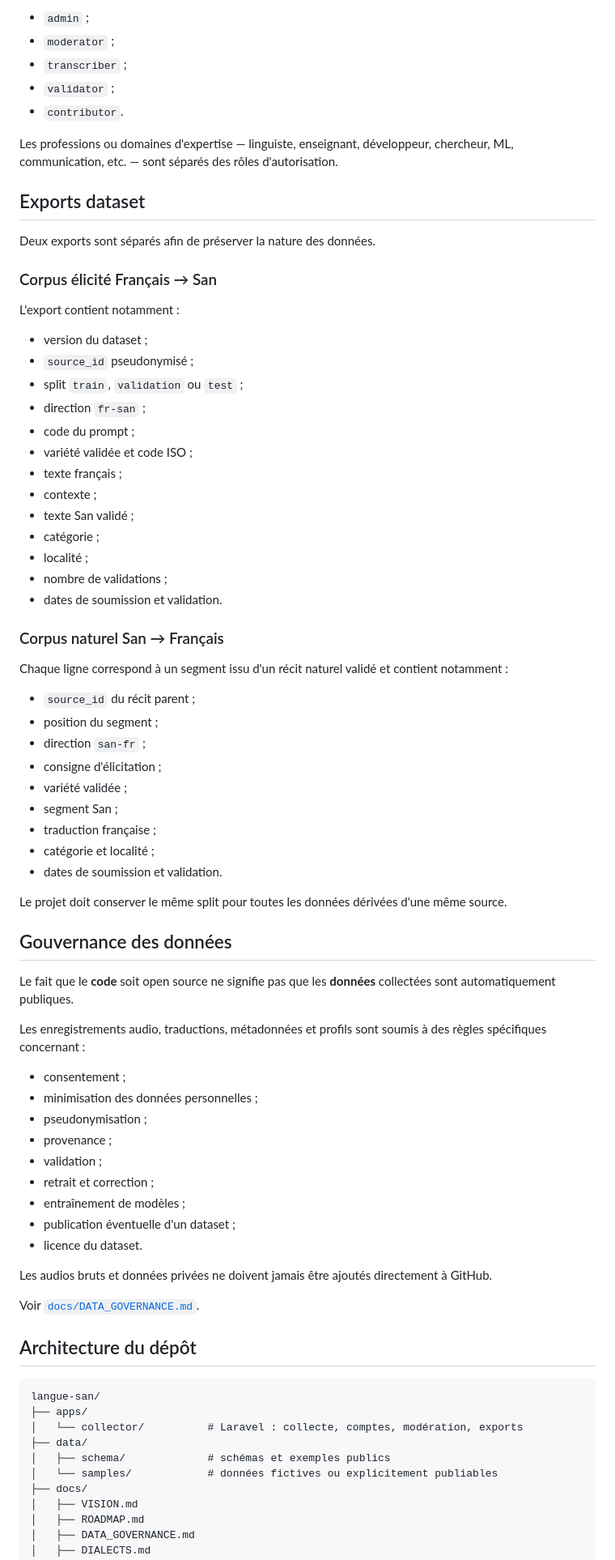
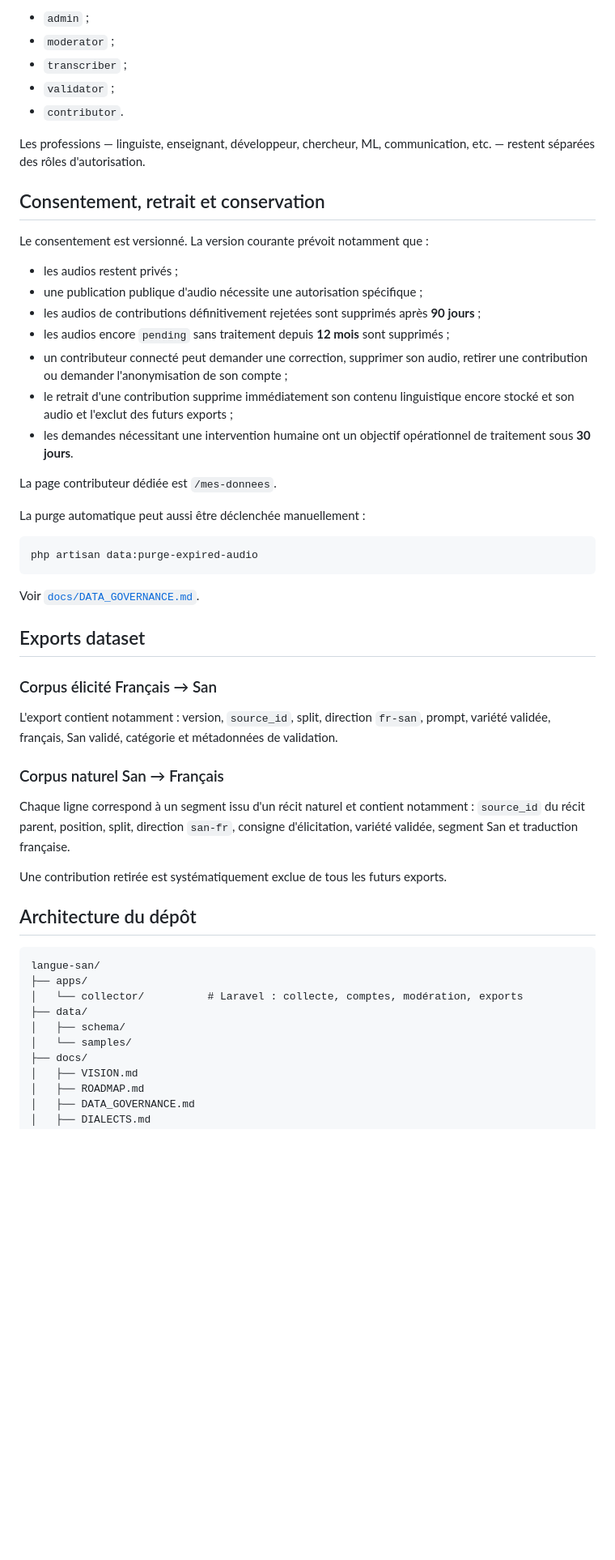
Before and after one commit to KGS-L/langue-san, a Markdown page: README.md, the part around one of its changes. Shown at 81% size. Rendered like a GitHub page; blank space fills up the shorter version.

Commit message:
docs: finalize multi-variety and privacy workflow in README

````diff
--- a/README.md
+++ b/README.md
@@ -179,65 +167,41 @@ Les rôles système actuels sont :
 - `validator` ;
 - `contributor`.
 
-Les professions ou domaines d'expertise — linguiste, enseignant, développeur, chercheur, ML, communication, etc. — sont séparés des rôles d'autorisation.
+Les professions — linguiste, enseignant, développeur, chercheur, ML, communication, etc. — restent séparées des rôles d'autorisation.
+
+## Consentement, retrait et conservation
+
+Le consentement est versionné. La version courante prévoit notamment que :
+
+- les audios restent privés ;
+- une publication publique d'audio nécessite une autorisation spécifique ;
+- les audios de contributions définitivement rejetées sont supprimés après **90 jours** ;
+- les audios encore `pending` sans traitement depuis **12 mois** sont supprimés ;
+- un contributeur connecté peut demander une correction, supprimer son audio, retirer une contribution ou demander l'anonymisation de son compte ;
+- le retrait d'une contribution supprime immédiatement son contenu linguistique encore stocké et son audio et l'exclut des futurs exports ;
+- les demandes nécessitant une intervention humaine ont un objectif opérationnel de traitement sous **30 jours**.
+
+La page contributeur dédiée est `/mes-donnees`.
+
+La purge automatique peut aussi être déclenchée manuellement :
+
+```bash
+php artisan data:purge-expired-audio
+```
+
+Voir [`docs/DATA_GOVERNANCE.md`](docs/DATA_GOVERNANCE.md).
 
 ## Exports dataset
 
-Deux exports sont séparés afin de préserver la nature des données.
-
 ### Corpus élicité Français → San
 
-L'export contient notamment :
-
-- version du dataset ;
-- `source_id` pseudonymisé ;
-- split `train`, `validation` ou `test` ;
-- direction `fr-san` ;
-- code du prompt ;
-- variété validée et code ISO ;
-- texte français ;
-- contexte ;
-- texte San validé ;
-- catégorie ;
-- localité ;
-- nombre de validations ;
-- dates de soumission et validation.
+L'export contient notamment : version, `source_id`, split, direction `fr-san`, prompt, variété validée, français, San validé, catégorie et métadonnées de validation.
 
 ### Corpus naturel San → Français
 
-Chaque ligne correspond à un segment issu d'un récit naturel validé et contient notamment :
+Chaque ligne correspond à un segment issu d'un récit naturel et contient notamment : `source_id` du récit parent, position, split, direction `san-fr`, consigne d'élicitation, variété validée, segment San et traduction française.
 
-- `source_id` du récit parent ;
-- position du segment ;
-- direction `san-fr` ;
-- consigne d'élicitation ;
-- variété validée ;
-- segment San ;
-- traduction française ;
-- catégorie et localité ;
-- dates de soumission et validation.
-
-Le projet doit conserver le même split pour toutes les données dérivées d'une même source.
-
-## Gouvernance des données
-
-Le fait que le **code** soit open source ne signifie pas que les **données** collectées sont automatiquement publiques.
-
-Les enregistrements audio, traductions, métadonnées et profils sont soumis à des règles spécifiques concernant :
-
-- consentement ;
-- minimisation des données personnelles ;
-- pseudonymisation ;
-- provenance ;
-- validation ;
-- retrait et correction ;
-- entraînement de modèles ;
-- publication éventuelle d'un dataset ;
-- licence du dataset.
-
-Les audios bruts et données privées ne doivent jamais être ajoutés directement à GitHub.
-
-Voir [`docs/DATA_GOVERNANCE.md`](docs/DATA_GOVERNANCE.md).
+Une contribution retirée est systématiquement exclue de tous les futurs exports.
 
 ## Architecture du dépôt
 
@@ -246,8 +210,8 @@ langue-san/
 ├── apps/
 │   └── collector/          # Laravel : collecte, comptes, modération, exports
 ├── data/
-│   ├── schema/             # schémas et exemples publics
-│   └── samples/            # données fictives ou explicitement publiables
+│   ├── schema/
+│   └── samples/
 ├── docs/
 │   ├── VISION.md
 │   ├── ROADMAP.md
````
Also changed, not shown: other parts of README.md (+54 -85 lines).
